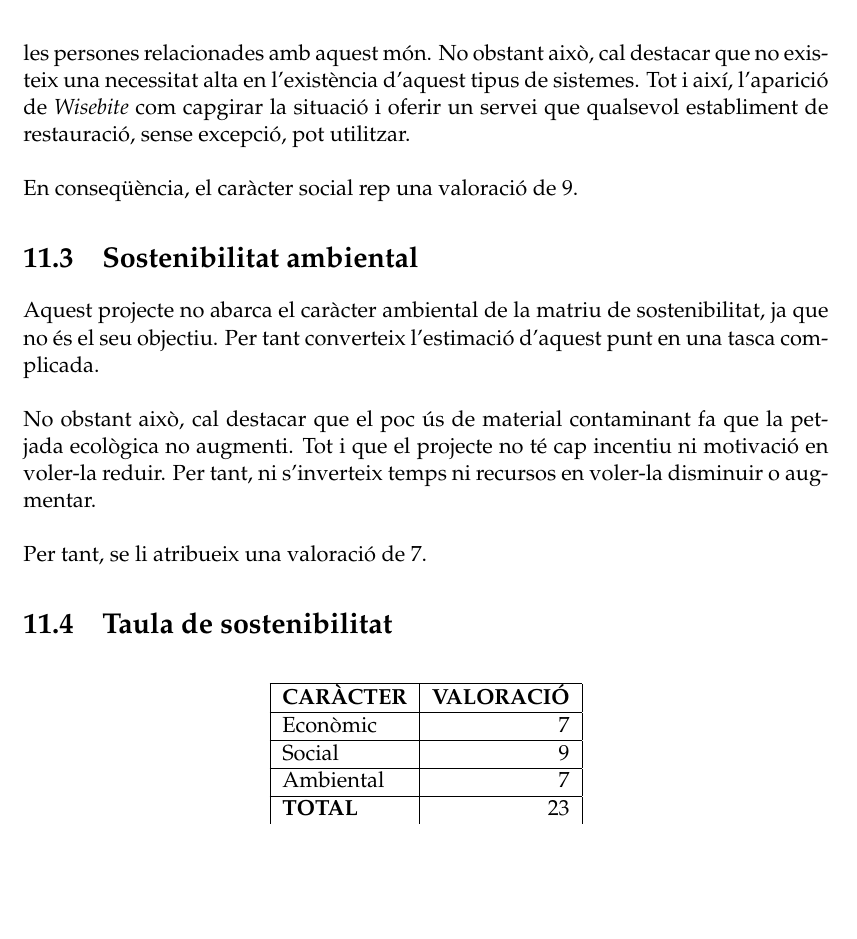
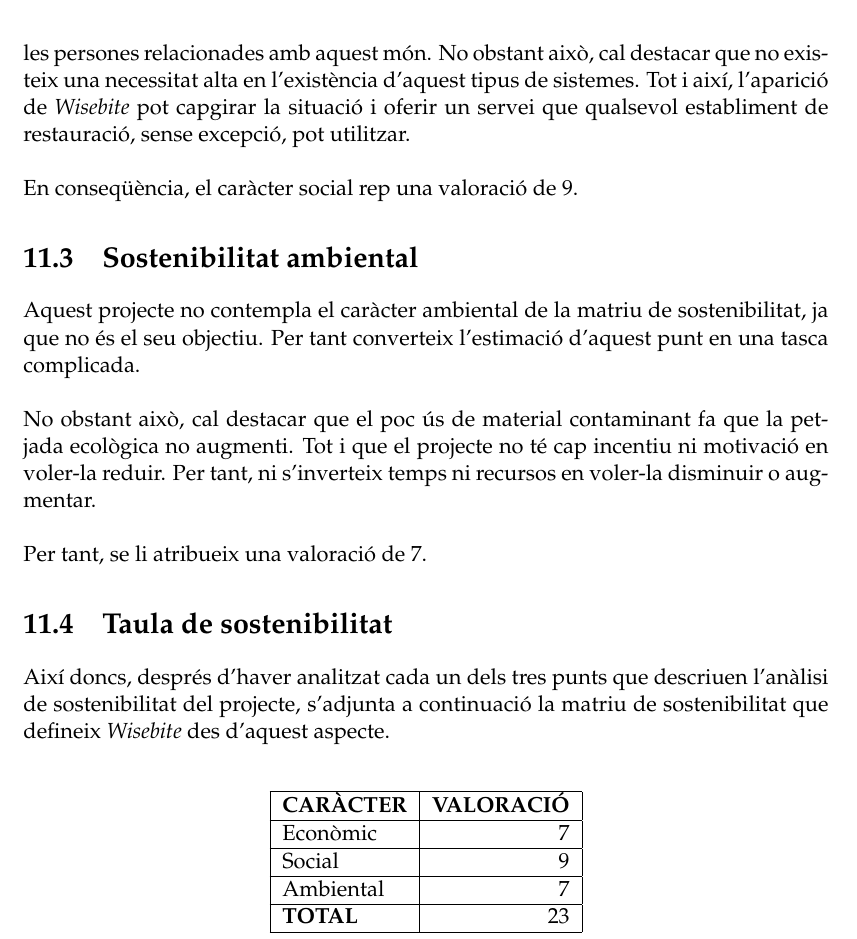
Before and after one commit to Wisebite/wisebite_report, a LaTeX thesis (main.tex, which reads Chapters/Chapter11.tex): part of page 96 of 124, cut so that both start at the same text, the shorter picture padded with empty space. Compiled offline with pdfLaTeX.

Commit message:
add sustainability. closes #15

```diff
--- a/Chapters/Chapter11.tex
+++ b/Chapters/Chapter11.tex
@@ -30,5 +30,5 @@ Com s’ha comentat anteriorment estem en una situació a on, tot i disposar d
 \\\\
-Un dels objectius primordials d’aquest projecte és realitzar un canvi notable en el caràcter social de les persones que treballen o tenen alguna relació amb el món gastronòmic o de la restauració. És per això que, després d’una bona anàlisi, s’extreu com a conclusió que és un punt molt important en el desenvolupament d’aquesta plataforma, ja que el producte final pot esdevenir a molts canvis en el dia a dia de les persones relacionades amb aquest món. No obstant això, cal destacar que no existeix una necessitat alta en l’existència d’aquest tipus de sistemes. Tot i així, l’aparició de \textit{Wisebite} com capgirar la situació i oferir un servei que qualsevol establiment de restauració, sense excepció, pot utilitzar.
+Un dels objectius primordials d'aquest projecte és realitzar un canvi notable en el caràcter social de les persones que treballen o tenen alguna relació amb el món gastronòmic o de la restauració. És per això que, després d'una bona anàlisi, s'extreu com a conclusió que és un punt molt important en el desenvolupament d'aquesta plataforma, ja que el producte final pot esdevenir a molts canvis en el dia a dia de les persones relacionades amb aquest món. No obstant això, cal destacar que no existeix una necessitat alta en l'existència d'aquest tipus de sistemes. Tot i així, l'aparició de \textit{Wisebite} pot capgirar la situació i oferir un servei que qualsevol establiment de restauració, sense excepció, pot utilitzar.
 \\\\
 En conseqüència, el caràcter social rep una valoració de 9.
 
@@ -38,9 +38,9 @@ En conseqüència, el caràcter social rep una valoració de 9.
 
 \section{Sostenibilitat ambiental}
 
-Aquest projecte no abarca el caràcter ambiental de la matriu de sostenibilitat, ja que no és el seu objectiu. Per tant converteix l’estimació d’aquest punt en una tasca complicada.
+Aquest projecte no contempla el caràcter ambiental de la matriu de sostenibilitat, ja que no és el seu objectiu. Per tant converteix l'estimació d'aquest punt en una tasca complicada.
 \\\\
-No obstant això, cal destacar que el poc ús de material contaminant fa que la petjada ecològica no augmenti. Tot i que el projecte no té cap incentiu ni motivació en voler-la reduir. Per tant, ni s’inverteix temps ni recursos en voler-la disminuir o augmentar.
+No obstant això, cal destacar que el poc ús de material contaminant fa que la petjada ecològica no augmenti. Tot i que el projecte no té cap incentiu ni motivació en voler-la reduir. Per tant, ni s'inverteix temps ni recursos en voler-la disminuir o augmentar.
 \\\\
 Per tant, se li atribueix una valoració de 7.
 
@@ -50,6 +50,8 @@ Per tant, se li atribueix una valoració de 7.
 
 \section{Taula de sostenibilitat}
 
+Així doncs, després d'haver analitzat cada un dels tres punts que descriuen l'anàlisi de sostenibilitat del projecte, s'adjunta a continuació la matriu de sostenibilitat que defineix \textit{Wisebite} des d'aquest aspecte.
+\\
 \begin{table}[H]
 \centering
 \begin{tabular}{ | l | r |}
```
Also changed, not shown: Chapters/Chapter11.tex (8 more changed lines).
